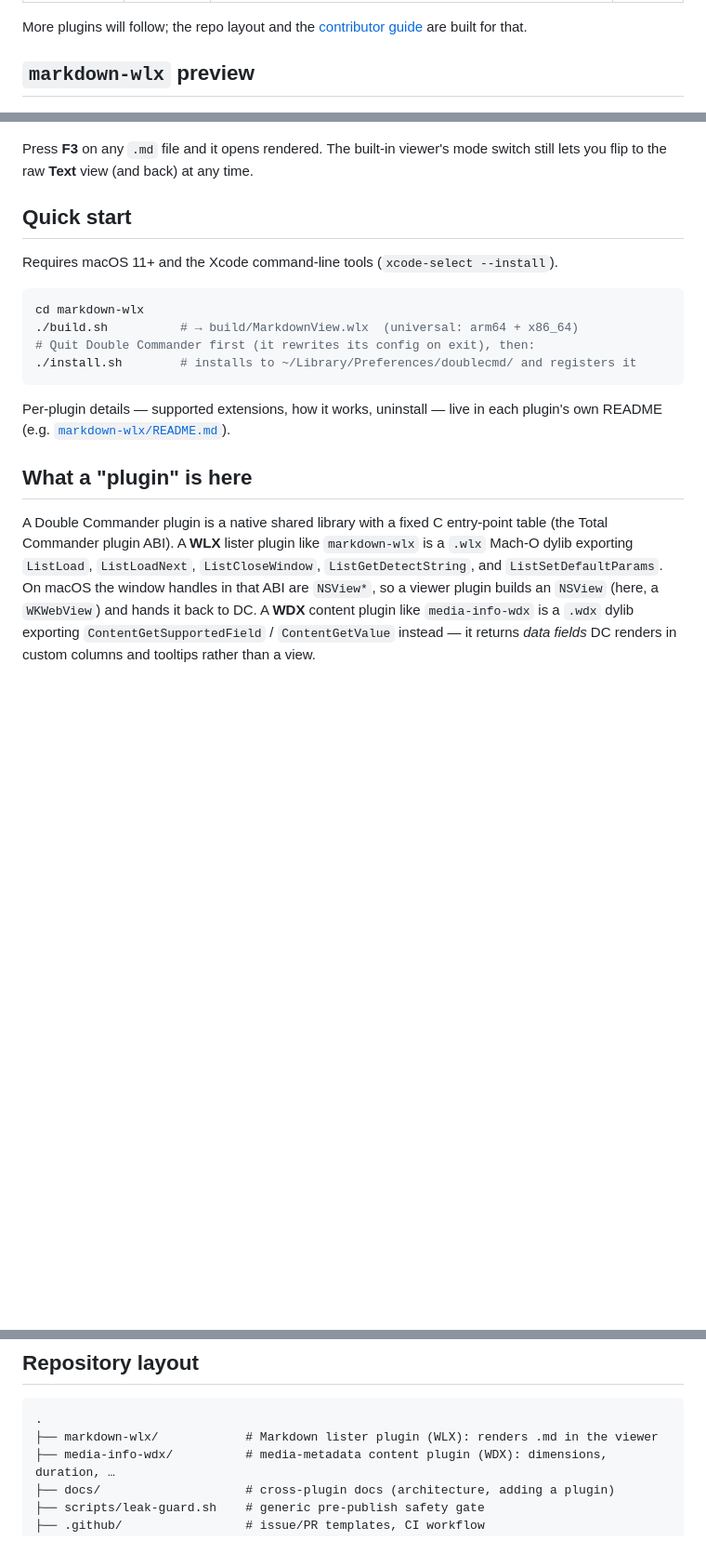
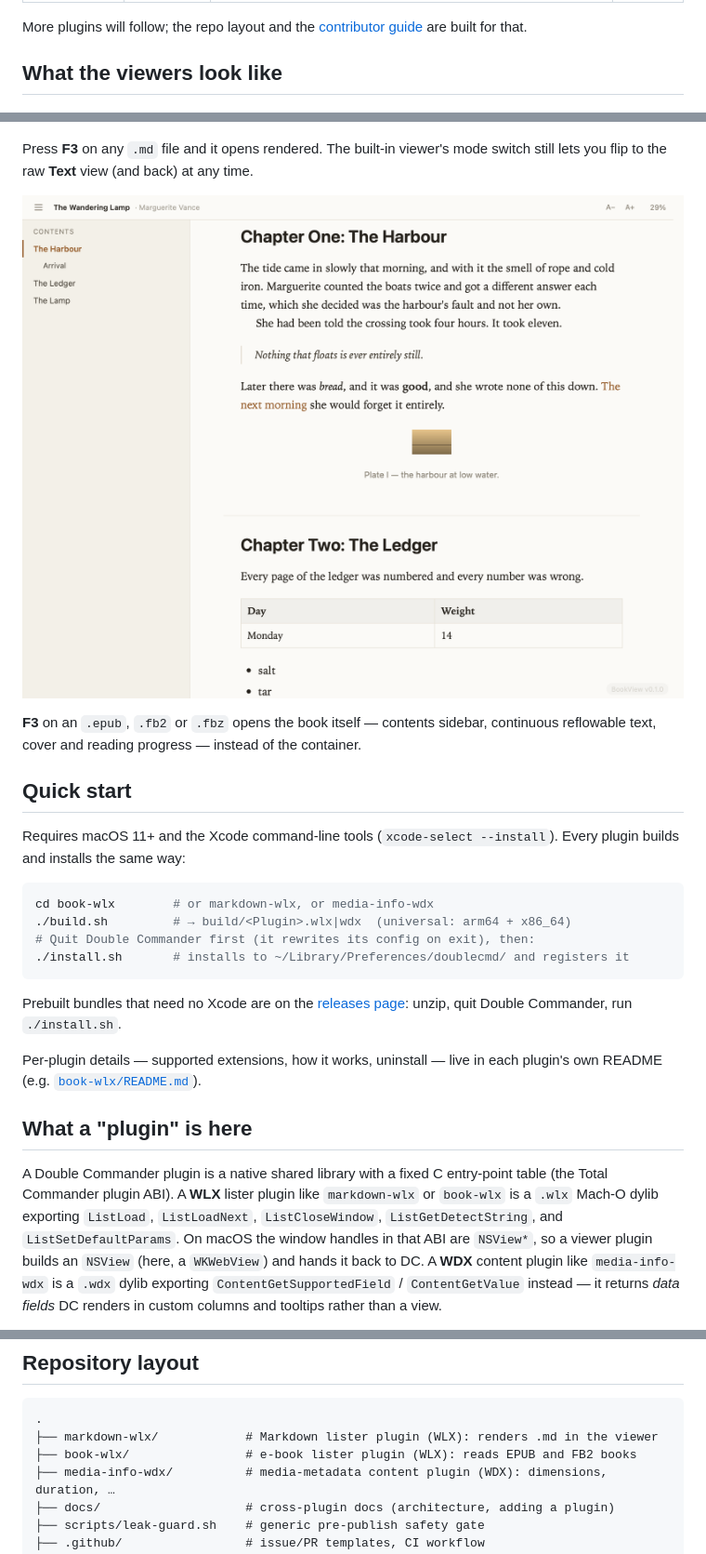
Before and after one commit to NikolaiSachok/DC-plugins, a Markdown page: README.md, 3 parts joined by grey strips. Shown: that part at 93% size. Rendered like a GitHub page; pictures changed too: book-wlx/docs/screenshot.png (added); blank space fills up the shorter version.

Commit message:
README: reflect three plugins, add the BookView screenshot
Also gives the sample books' generated images a gradient and horizon instead of
a flat fill, so a plate reads as artwork in the viewer (and the decoder gets
real per-row data) rather than as a colour swatch.

````diff
--- a/README.md
+++ b/README.md
@@ -29,32 +29,42 @@ reproducible and documented.
 More plugins will follow; the repo layout and the [contributor guide](CONTRIBUTING.md)
 are built for that.
 
-## `markdown-wlx` preview
+## What the viewers look like
 
 ![A Markdown file rendered in Double Commander's viewer by MarkdownView — with KaTeX math, a Mermaid diagram, syntax-highlighted code, and tables](markdown-wlx/docs/screenshot-light.png)
 
 Press **F3** on any `.md` file and it opens rendered. The built-in viewer's mode
 switch still lets you flip to the raw **Text** view (and back) at any time.
 
+![An EPUB open in Double Commander's viewer with BookView — contents sidebar with the current chapter highlighted, chapter text set as a book, a plate with its caption, and a table](book-wlx/docs/screenshot.png)
+
+**F3** on an `.epub`, `.fb2` or `.fbz` opens the book itself — contents sidebar,
+continuous reflowable text, cover and reading progress — instead of the container.
+
 ## Quick start
 
 Requires macOS 11+ and the Xcode command-line tools (`xcode-select --install`).
+Every plugin builds and installs the same way:
 
 ```sh
-cd markdown-wlx
-./build.sh          # → build/MarkdownView.wlx  (universal: arm64 + x86_64)
+cd book-wlx        # or markdown-wlx, or media-info-wdx
+./build.sh         # → build/<Plugin>.wlx|wdx  (universal: arm64 + x86_64)
 # Quit Double Commander first (it rewrites its config on exit), then:
-./install.sh        # installs to ~/Library/Preferences/doublecmd/ and registers it
+./install.sh       # installs to ~/Library/Preferences/doublecmd/ and registers it
 ```
 
+Prebuilt bundles that need no Xcode are on the
+[releases page](https://github.com/NikolaiSachok/DC-plugins/releases): unzip,
+quit Double Commander, run `./install.sh`.
+
 Per-plugin details — supported extensions, how it works, uninstall — live in each
-plugin's own README (e.g. [`markdown-wlx/README.md`](markdown-wlx/README.md)).
+plugin's own README (e.g. [`book-wlx/README.md`](book-wlx/README.md)).
 
 ## What a "plugin" is here
 
 A Double Commander plugin is a native shared library with a fixed C entry-point
 table (the Total Commander plugin ABI). A **WLX** lister plugin like `markdown-wlx`
-is a `.wlx` Mach-O dylib exporting `ListLoad`, `ListLoadNext`, `ListCloseWindow`,
+or `book-wlx` is a `.wlx` Mach-O dylib exporting `ListLoad`, `ListLoadNext`, `ListCloseWindow`,
 `ListGetDetectString`, and `ListSetDefaultParams`. On macOS the window handles in
 that ABI are `NSView*`, so a viewer plugin builds an `NSView` (here, a `WKWebView`)
 and hands it back to DC. A **WDX** content plugin like `media-info-wdx` is a `.wdx`
@@ -85,6 +95,7 @@ Every plugin in this collection aims to hold the same bar:
 ```
 .
 ├── markdown-wlx/            # Markdown lister plugin (WLX): renders .md in the viewer
+├── book-wlx/                # e-book lister plugin (WLX): reads EPUB and FB2 books
 ├── media-info-wdx/          # media-metadata content plugin (WDX): dimensions, duration, …
 ├── docs/                    # cross-plugin docs (architecture, adding a plugin)
 ├── scripts/leak-guard.sh    # generic pre-publish safety gate
````
Also changed, not shown: book-wlx/README.md (+4 -1 lines), 1 other file.
